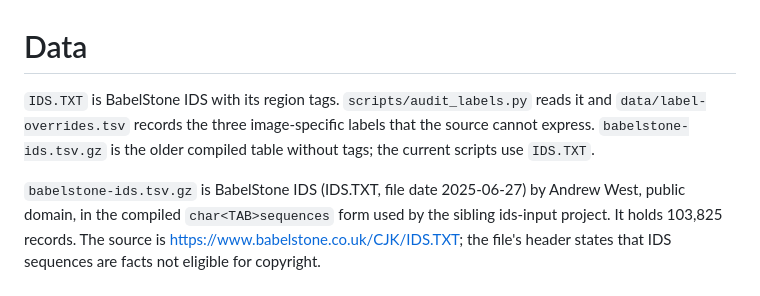
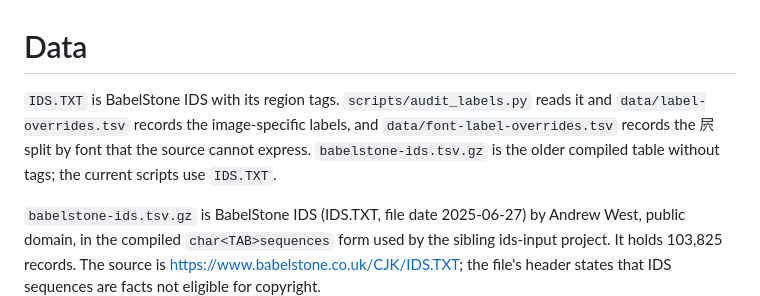
Before and after one commit to mkpoli/han2ids, a Markdown page: data/README.md, the part around the change. Drawn GitHub-style.

```diff
--- a/data/README.md
+++ b/data/README.md
@@ -1,6 +1,6 @@
 # Data
 
-`IDS.TXT` is BabelStone IDS with its region tags. `scripts/audit_labels.py` reads it and `data/label-overrides.tsv` records the three image-specific labels that the source cannot express. `babelstone-ids.tsv.gz` is the older compiled table without tags; the current scripts use `IDS.TXT`.
+`IDS.TXT` is BabelStone IDS with its region tags. `scripts/audit_labels.py` reads it and `data/label-overrides.tsv` records the image-specific labels, and `data/font-label-overrides.tsv` records the 屄 split by font that the source cannot express. `babelstone-ids.tsv.gz` is the older compiled table without tags; the current scripts use `IDS.TXT`.
 
 `babelstone-ids.tsv.gz` is BabelStone IDS (IDS.TXT, file date 2025-06-27) by Andrew West, public
 domain, in the compiled `char<TAB>sequences` form used by the sibling ids-input project. It holds
```
Also changed, not shown: docs/gallery-v0.3-cover.png, 3 other files.
